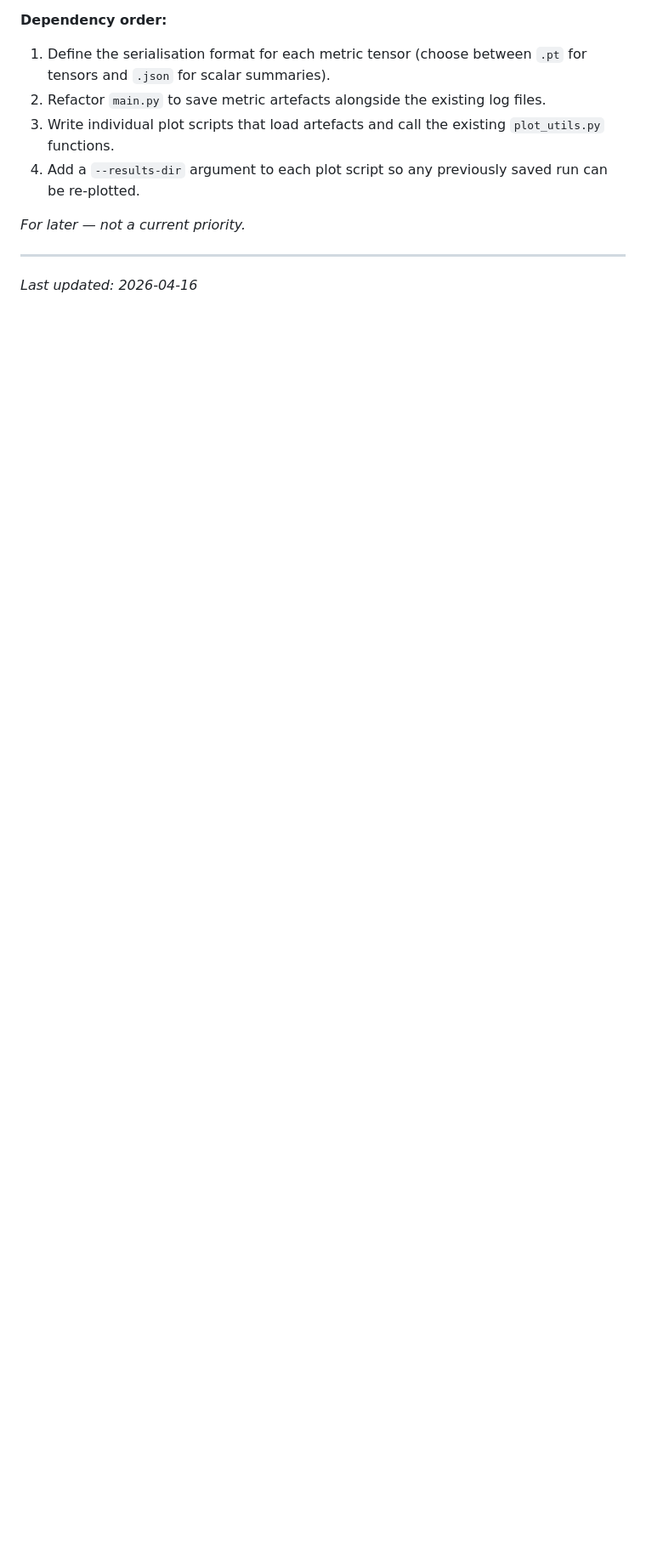
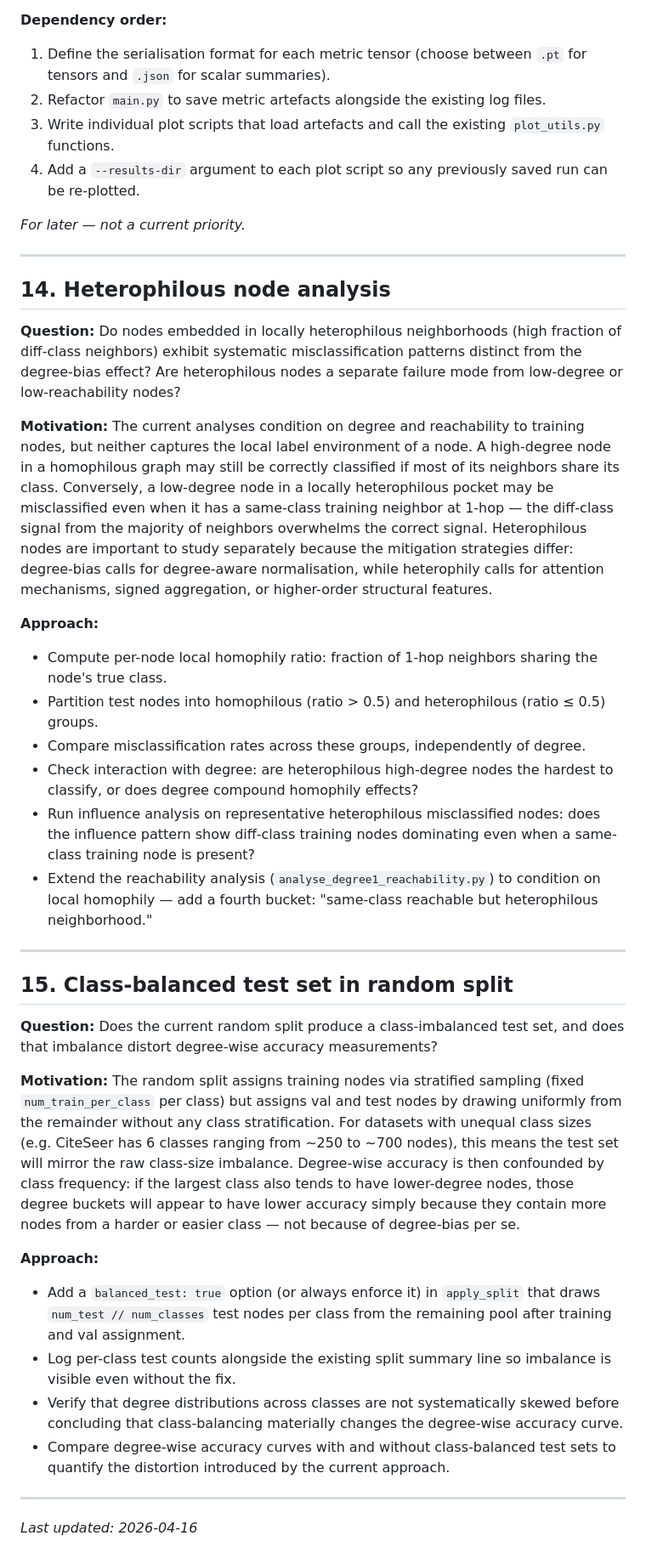
Before and after one commit to abheek96/degree-bias-gnn, a Markdown page: TODO.md, the part around the change. Shown at 85% size. Rendered like a GitHub page; blank space fills up the shorter version.

Commit message:
Add TODO 15: class-balanced test set in random split

```diff
--- a/TODO.md
+++ b/TODO.md
@@ -233,4 +233,34 @@ The goal of this project is to establish whether degree-bias exists as a structu
 
 ---
 
+## 14. Heterophilous node analysis
+
+**Question:** Do nodes embedded in locally heterophilous neighborhoods (high fraction of diff-class neighbors) exhibit systematic misclassification patterns distinct from the degree-bias effect? Are heterophilous nodes a separate failure mode from low-degree or low-reachability nodes?
+
+**Motivation:** The current analyses condition on degree and reachability to training nodes, but neither captures the local label environment of a node. A high-degree node in a homophilous graph may still be correctly classified if most of its neighbors share its class. Conversely, a low-degree node in a locally heterophilous pocket may be misclassified even when it has a same-class training neighbor at 1-hop — the diff-class signal from the majority of neighbors overwhelms the correct signal. Heterophilous nodes are important to study separately because the mitigation strategies differ: degree-bias calls for degree-aware normalisation, while heterophily calls for attention mechanisms, signed aggregation, or higher-order structural features.
+
+**Approach:**
+- Compute per-node local homophily ratio: fraction of 1-hop neighbors sharing the node's true class.
+- Partition test nodes into homophilous (ratio > 0.5) and heterophilous (ratio ≤ 0.5) groups.
+- Compare misclassification rates across these groups, independently of degree.
+- Check interaction with degree: are heterophilous high-degree nodes the hardest to classify, or does degree compound homophily effects?
+- Run influence analysis on representative heterophilous misclassified nodes: does the influence pattern show diff-class training nodes dominating even when a same-class training node is present?
+- Extend the reachability analysis (`analyse_degree1_reachability.py`) to condition on local homophily — add a fourth bucket: "same-class reachable but heterophilous neighborhood."
+
+---
+
+## 15. Class-balanced test set in random split
+
+**Question:** Does the current random split produce a class-imbalanced test set, and does that imbalance distort degree-wise accuracy measurements?
+
+**Motivation:** The random split assigns training nodes via stratified sampling (fixed `num_train_per_class` per class) but assigns val and test nodes by drawing uniformly from the remainder without any class stratification. For datasets with unequal class sizes (e.g. CiteSeer has 6 classes ranging from ~250 to ~700 nodes), this means the test set will mirror the raw class-size imbalance. Degree-wise accuracy is then confounded by class frequency: if the largest class also tends to have lower-degree nodes, those degree buckets will appear to have lower accuracy simply because they contain more nodes from a harder or easier class — not because of degree-bias per se.
+
+**Approach:**
+- Add a `balanced_test: true` option (or always enforce it) in `apply_split` that draws `num_test // num_classes` test nodes per class from the remaining pool after training and val assignment.
+- Log per-class test counts alongside the existing split summary line so imbalance is visible even without the fix.
+- Verify that degree distributions across classes are not systematically skewed before concluding that class-balancing materially changes the degree-wise accuracy curve.
+- Compare degree-wise accuracy curves with and without class-balanced test sets to quantify the distortion introduced by the current approach.
+
+---
+
 *Last updated: 2026-04-16*
```
